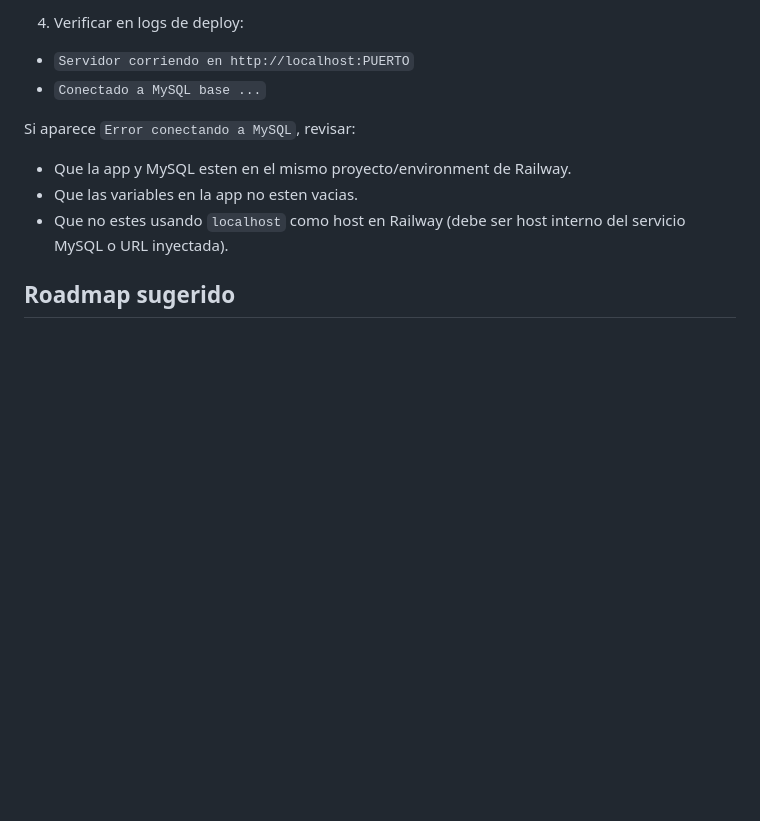
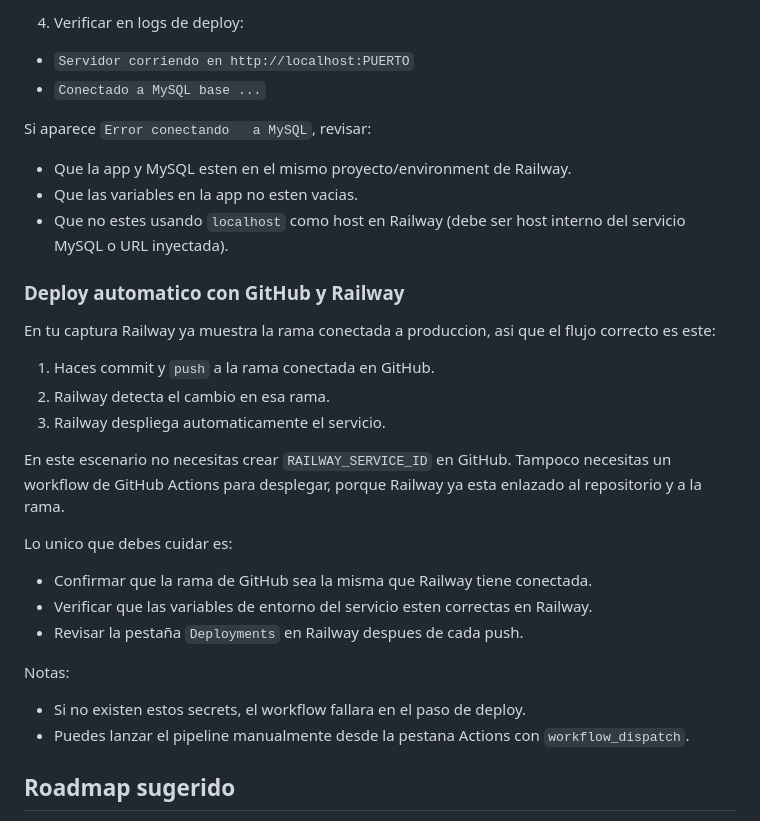
Before and after one commit to HamiltonLeiva/sistemas-contro-de-ventas, a Markdown page: README.md, the part around the change. Rendered like a GitHub page; blank space fills up the shorter version.

Commit message:
preparar el proyecto para despliegue automático en Railway

```diff
--- a/README.md
+++ b/README.md
@@ -298,11 +298,33 @@ No afecta la logica del sistema. Si se desea, agregar `public/favicon.ico`.
   - `Servidor corriendo en http://localhost:PUERTO`
   - `Conectado a MySQL base ...`
 
-Si aparece `Error conectando a MySQL`, revisar:
+Si aparece `Error conectando   a MySQL`, revisar:
 
 - Que la app y MySQL esten en el mismo proyecto/environment de Railway.
 - Que las variables en la app no esten vacias.
 - Que no estes usando `localhost` como host en Railway (debe ser host interno del servicio MySQL o URL inyectada).
+
+### Deploy automatico con GitHub y Railway
+
+En tu captura Railway ya muestra la rama conectada a produccion, asi que el flujo correcto es este:
+
+1. Haces commit y `push` a la rama conectada en GitHub.
+2. Railway detecta el cambio en esa rama.
+3. Railway despliega automaticamente el servicio.
+
+En este escenario no necesitas crear `RAILWAY_SERVICE_ID` en GitHub.
+Tampoco necesitas un workflow de GitHub Actions para desplegar, porque Railway ya esta enlazado al repositorio y a la rama.
+
+Lo unico que debes cuidar es:
+
+- Confirmar que la rama de GitHub sea la misma que Railway tiene conectada.
+- Verificar que las variables de entorno del servicio esten correctas en Railway.
+- Revisar la pestaña `Deployments` en Railway despues de cada push.
+
+Notas:
+
+- Si no existen estos secrets, el workflow fallara en el paso de deploy.
+- Puedes lanzar el pipeline manualmente desde la pestana Actions con `workflow_dispatch`.
 
 ## Roadmap sugerido
 
```
